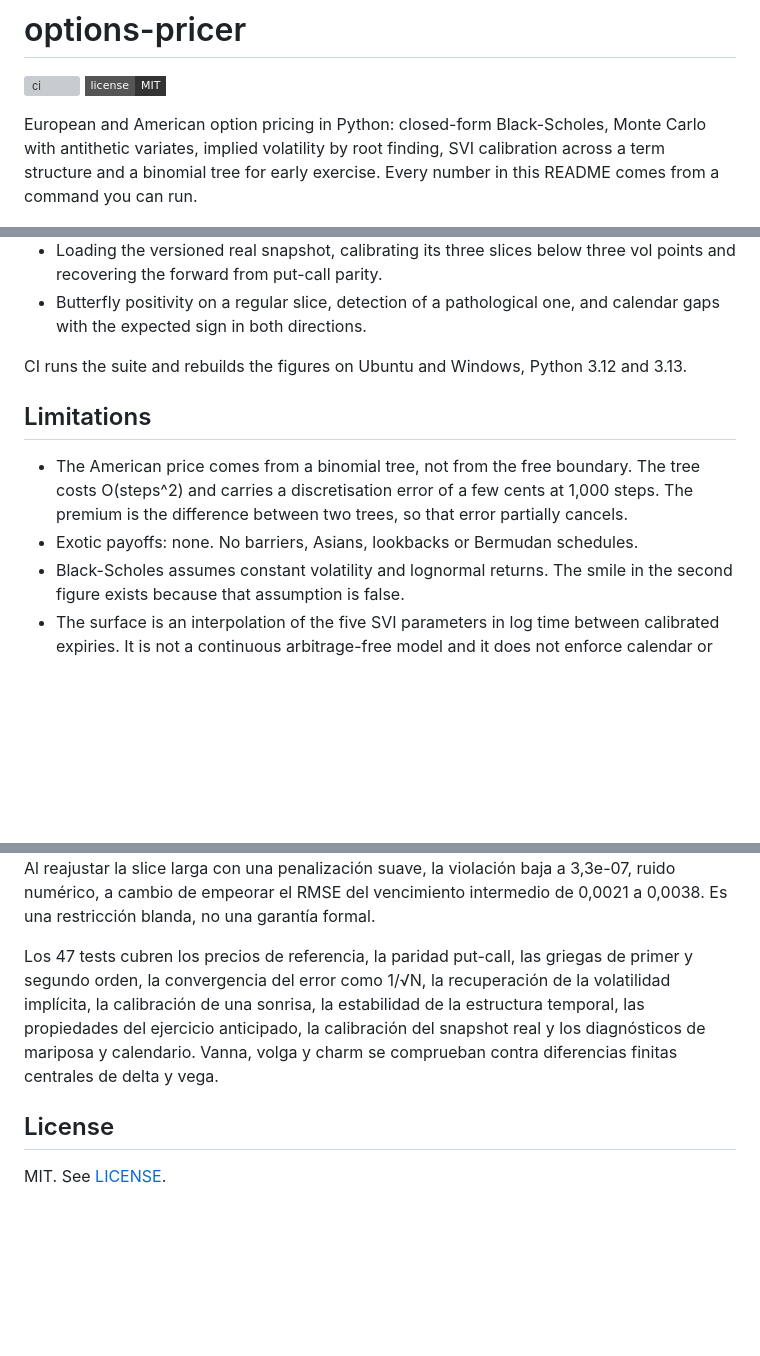
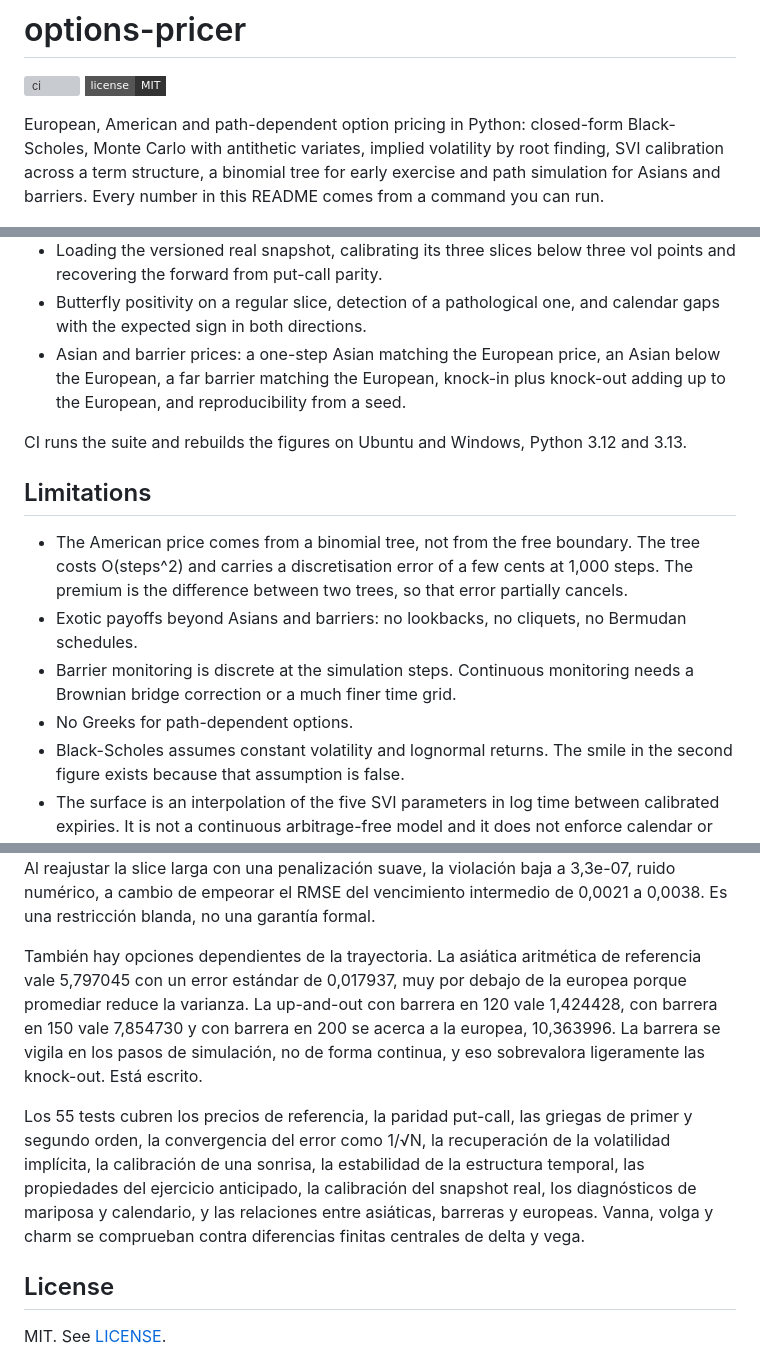
Before and after one commit to IkerAbad/options-pricer, a Markdown page: README.md, 3 parts joined by grey strips. GitHub-like rendering; badges without logos; blank space fills up the shorter version; grey boxes are pictures that could not be loaded.

```diff
--- a/README.md
+++ b/README.md
@@ -3,10 +3,11 @@
 [![ci](https://github.com/IkerAbad/options-pricer/actions/workflows/ci.yml/badge.svg)](https://github.com/IkerAbad/options-pricer/actions/workflows/ci.yml)
 [![license](https://img.shields.io/badge/license-MIT-333?style=flat-square)](LICENSE)
 
-European and American option pricing in Python: closed-form Black-Scholes,
-Monte Carlo with antithetic variates, implied volatility by root finding, SVI
-calibration across a term structure and a binomial tree for early exercise.
-Every number in this README comes from a command you can run.
+European, American and path-dependent option pricing in Python: closed-form
+Black-Scholes, Monte Carlo with antithetic variates, implied volatility by root
+finding, SVI calibration across a term structure, a binomial tree for early
+exercise and path simulation for Asians and barriers. Every number in this
+README comes from a command you can run.
 
 ![Monte Carlo convergence](docs/monte_carlo_convergence.png)
 
@@ -240,6 +267,9 @@ rows = calibrate_surface(100, 0.03, expiries, [90, 95, 100, 105, 110], quotes)
   vol points and recovering the forward from put-call parity.
 - Butterfly positivity on a regular slice, detection of a pathological one, and
   calendar gaps with the expected sign in both directions.
+- Asian and barrier prices: a one-step Asian matching the European price, an
+  Asian below the European, a far barrier matching the European, knock-in plus
+  knock-out adding up to the European, and reproducibility from a seed.
 
 CI runs the suite and rebuilds the figures on Ubuntu and Windows, Python 3.12
 and 3.13.
@@ -250,7 +280,11 @@ and 3.13.
   tree costs O(steps^2) and carries a discretisation error of a few cents at
   1,000 steps. The premium is the difference between two trees, so that error
   partially cancels.
-- Exotic payoffs: none. No barriers, Asians, lookbacks or Bermudan schedules.
+- Exotic payoffs beyond Asians and barriers: no lookbacks, no cliquets, no
+  Bermudan schedules.
+- Barrier monitoring is discrete at the simulation steps. Continuous monitoring
+  needs a Brownian bridge correction or a much finer time grid.
+- No Greeks for path-dependent options.
 - Black-Scholes assumes constant volatility and lognormal returns. The smile in
   the second figure exists because that assumption is false.
 - The surface is an interpolation of the five SVI parameters in log time between
@@ -304,12 +338,20 @@ suave, la violación baja a 3,3e-07, ruido numérico, a cambio de empeorar el RM
 del vencimiento intermedio de 0,0021 a 0,0038. Es una restricción blanda, no una
 garantía formal.
 
-Los 47 tests cubren los precios de referencia, la paridad put-call, las griegas
+También hay opciones dependientes de la trayectoria. La asiática aritmética de
+referencia vale 5,797045 con un error estándar de 0,017937, muy por debajo de la
+europea porque promediar reduce la varianza. La up-and-out con barrera en 120
+vale 1,424428, con barrera en 150 vale 7,854730 y con barrera en 200 se acerca a
+la europea, 10,363996. La barrera se vigila en los pasos de simulación, no de
+forma continua, y eso sobrevalora ligeramente las knock-out. Está escrito.
+
+Los 55 tests cubren los precios de referencia, la paridad put-call, las griegas
 de primer y segundo orden, la convergencia del error como 1/√N, la recuperación
 de la volatilidad implícita, la calibración de una sonrisa, la estabilidad de la
 estructura temporal, las propiedades del ejercicio anticipado, la calibración del
-snapshot real y los diagnósticos de mariposa y calendario. Vanna, volga y charm
-se comprueban contra diferencias finitas centrales de delta y vega.
+snapshot real, los diagnósticos de mariposa y calendario, y las relaciones entre
+asiáticas, barreras y europeas. Vanna, volga y charm se comprueban contra
+diferencias finitas centrales de delta y vega.
 
 ## License
 
```
Also changed, not shown: other parts of README.md (+28 -2 lines), docs/barrier_curve.png (added), docs/volatility_surface.png, 5 other files.
